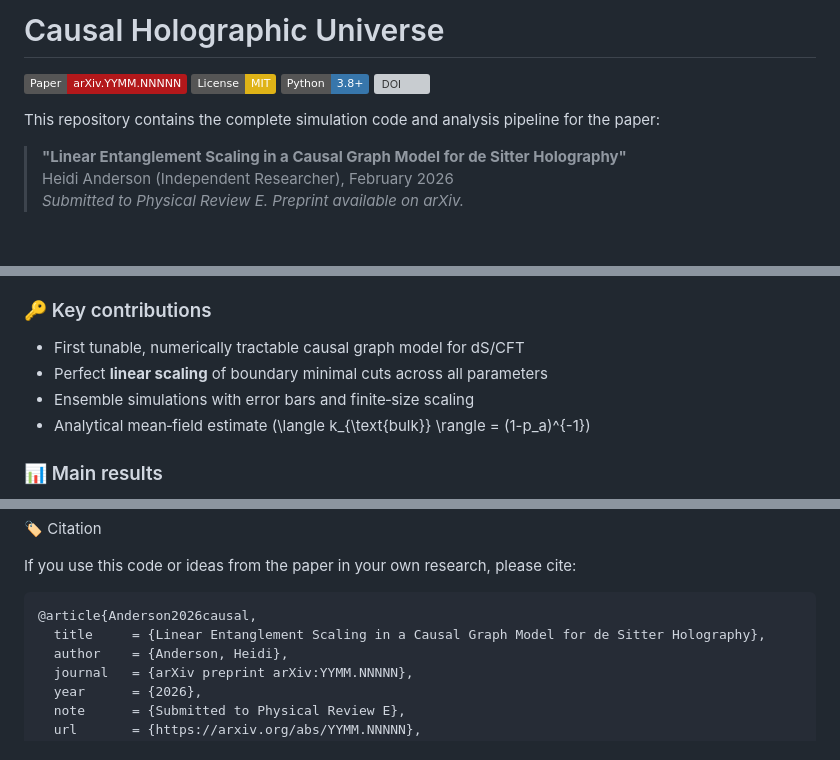
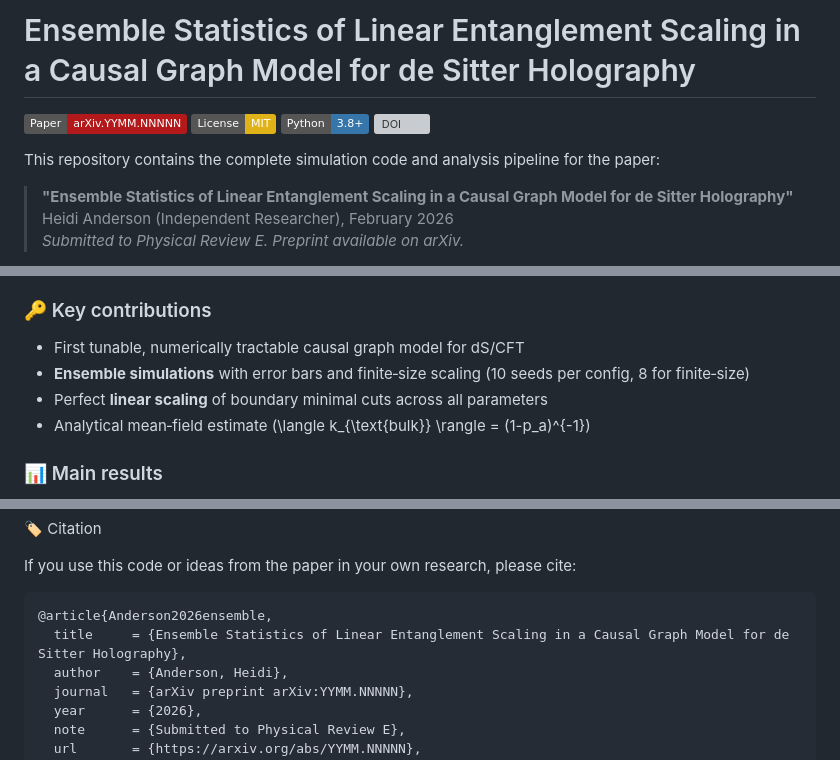
Before and after one commit to ComradeHB/causal-holographic-universe, a Markdown page: README.md, 3 parts joined by grey strips. Drawn GitHub-style; badges without logos; blank space fills up the shorter version; grey boxes are pictures that could not be loaded.

````diff
--- a/README.md
+++ b/README.md
@@ -1,5 +1,4 @@
-
-# Causal Holographic Universe
+# Ensemble Statistics of Linear Entanglement Scaling in a Causal Graph Model for de Sitter Holography
 
 [![Paper](https://img.shields.io/badge/Paper-arXiv.YYMM.NNNNN-B3181B?logo=arXiv)](https://arxiv.org/abs/YYMM.NNNNN)
 [![License: MIT](https://img.shields.io/badge/License-MIT-yellow.svg)](https://opensource.org/licenses/MIT)
@@ -8,7 +7,7 @@
 
 This repository contains the complete simulation code and analysis pipeline for the paper:
 
-> **"Linear Entanglement Scaling in a Causal Graph Model for de Sitter Holography"**
+> **"Ensemble Statistics of Linear Entanglement Scaling in a Causal Graph Model for de Sitter Holography"**
 > Heidi Anderson (Independent Researcher), February 2026
 > *Submitted to Physical Review E. Preprint available on arXiv.*
 
@@ -24,8 +23,8 @@ This repository implements a **causal random graph model** for de Sitter hologra
 
 ### 🔑 Key contributions
 - First tunable, numerically tractable causal graph model for dS/CFT
+- **Ensemble simulations** with error bars and finite‑size scaling (10 seeds per config, 8 for finite‑size)
 - Perfect **linear scaling** of boundary minimal cuts across all parameters
-- Ensemble simulations with error bars and finite‑size scaling
 - Analytical mean‑field estimate \(\langle k_{\text{bulk}} \rangle = (1-p_a)^{-1}\)
 
 ### 📊 Main results
@@ -202,8 +200,8 @@ Pull requests and issues are welcome!
 If you use this code or ideas from the paper in your own research, please cite:
 
 ```bibtex
-@article{Anderson2026causal,
-  title     = {Linear Entanglement Scaling in a Causal Graph Model for de Sitter Holography},
+@article{Anderson2026ensemble,
+  title     = {Ensemble Statistics of Linear Entanglement Scaling in a Causal Graph Model for de Sitter Holography},
   author    = {Anderson, Heidi},
   journal   = {arXiv preprint arXiv:YYMM.NNNNN},
   year      = {2026},
````
Also changed, not shown: other parts of README.md (+0 -1 lines).
